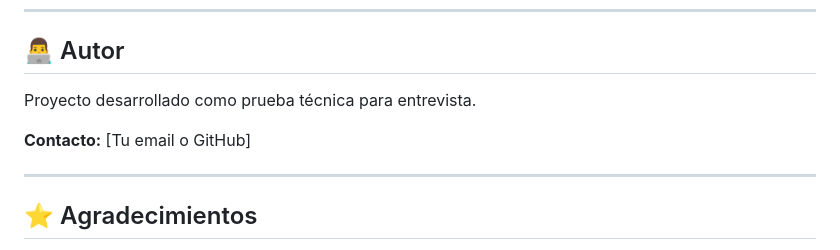
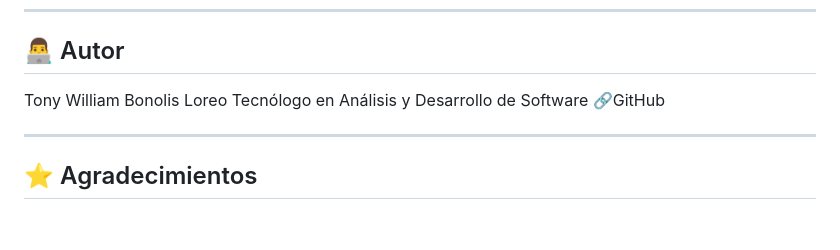
Before and after one commit to Tonybonolis1/FilmSelector.net, a Markdown page: README.md, the part around the change printed below. Rendered like a GitHub page; blank space fills up the shorter version.

Commit message:
Actualizar README.md

```diff
--- a/README.md
+++ b/README.md
@@ -640,9 +640,9 @@ Este proyecto es un ejemplo de prueba técnica para fines educativos y de demost
 
 ## 👨‍💻 Autor
 
-Proyecto desarrollado como prueba técnica para entrevista.
-
-**Contacto:** [Tu email o GitHub]
+Tony William Bonolis Loreo
+Tecnólogo en Análisis y Desarrollo de Software
+🔗GitHub
 
 ---
 
```
Also changed, not shown: other parts of README.md (+1 -1 lines).
